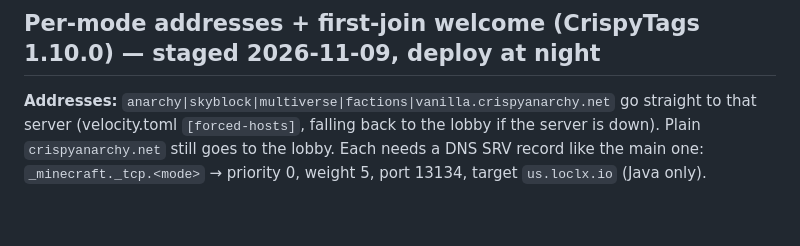
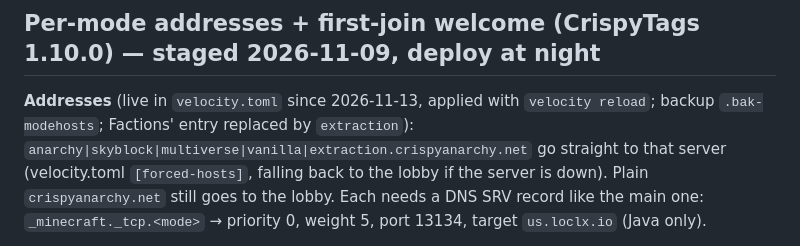
Before and after one commit to polysilicon/CSNV, a Markdown page: proxy/README.md, the part around the change. GitHub-like rendering; blank space fills up the shorter version.

Commit message:
Proxy: per-mode forced hosts are live (anarchy, skyblock, multiverse, vanilla, extraction)
Co-Authored-By: Claude Opus 5.5 <noreply@anthropic.com>
Claude-Session: https://claude.ai/code/session_01JWMwaZ6aN16vVvB72PVUrn

```diff
--- a/proxy/README.md
+++ b/proxy/README.md
@@ -53,7 +53,7 @@ the old jar is `Geyser-Velocity-2.11.3.jar.bak`. If Bedrock shows "Terracotta",
 
 ## Per-mode addresses + first-join welcome (CrispyTags 1.10.0) — staged 2026-11-09, deploy at night
 
-**Addresses:** `anarchy|skyblock|multiverse|factions|vanilla.crispyanarchy.net` go straight to that server
+**Addresses** (live in `velocity.toml` since 2026-11-13, applied with `velocity reload`; backup `.bak-modehosts`; Factions' entry replaced by `extraction`): `anarchy|skyblock|multiverse|vanilla|extraction.crispyanarchy.net` go straight to that server
 (velocity.toml `[forced-hosts]`, falling back to the lobby if the server is down). Plain `crispyanarchy.net` still goes
 to the lobby. Each needs a DNS SRV record like the main one: `_minecraft._tcp.<mode>` → priority 0, weight 5,
 port 13134, target `us.loclx.io` (Java only).
```
